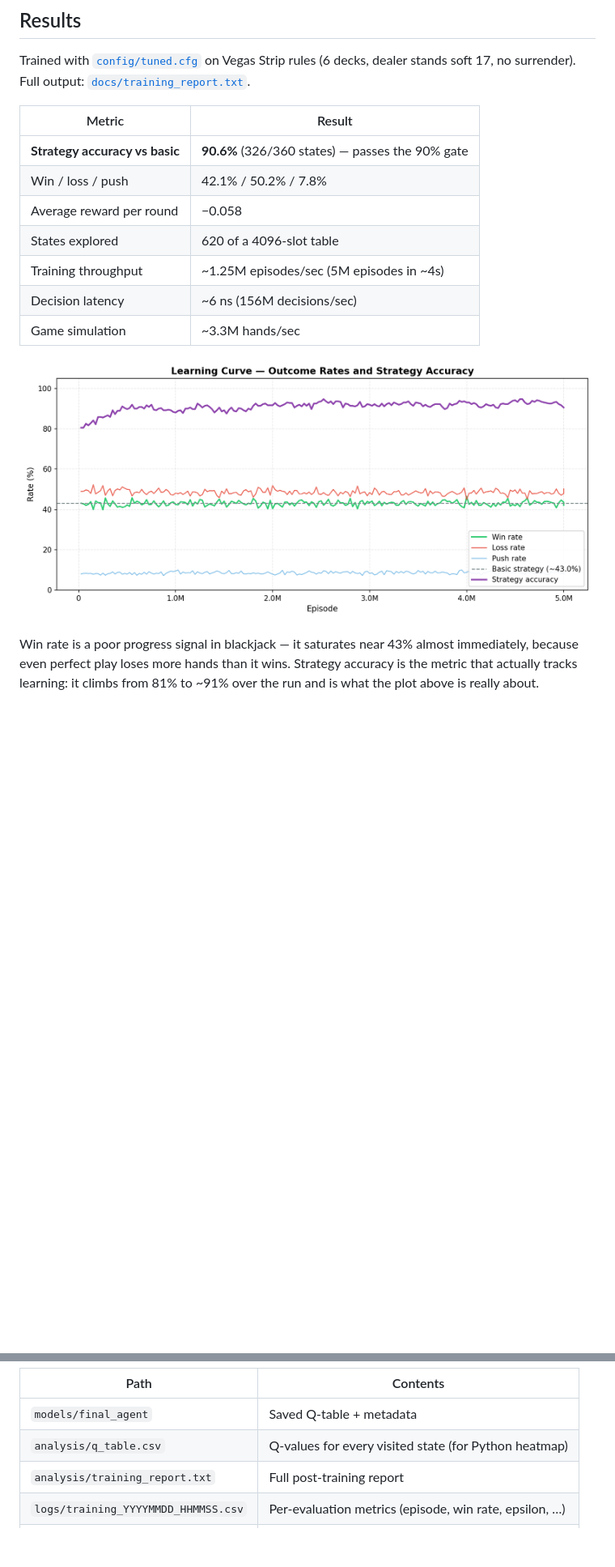
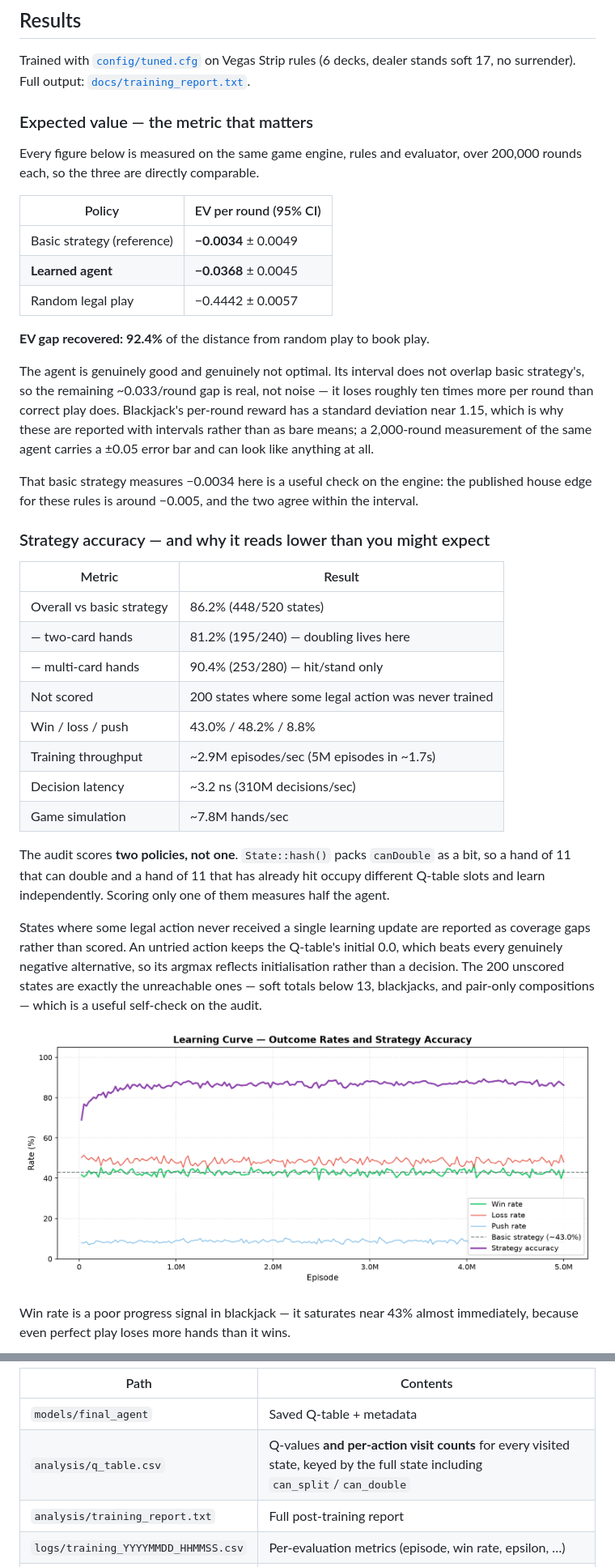
Before and after one commit to saintparish4/blackjack-ai, a Markdown page: README.md, 2 parts joined by grey strips. Shown at 81% size. Drawn GitHub-style; pictures changed too: docs/images/learning_curve.png; blank space fills up the shorter version.

```diff
--- a/README.md
+++ b/README.md
@@ -31,23 +31,57 @@ policy audit, and Python visualisation scripts.
 Trained with [`config/tuned.cfg`](config/tuned.cfg) on Vegas Strip rules (6 decks, dealer stands
 soft 17, no surrender). Full output: [`docs/training_report.txt`](docs/training_report.txt).
 
+### Expected value — the metric that matters
+
+Every figure below is measured on the same game engine, rules and evaluator, over 200,000 rounds
+each, so the three are directly comparable.
+
+| Policy | EV per round (95% CI) |
+|--------|----------------------|
+| Basic strategy (reference) | **−0.0034** ± 0.0049 |
+| **Learned agent** | **−0.0368** ± 0.0045 |
+| Random legal play | −0.4442 ± 0.0057 |
+
+**EV gap recovered: 92.4%** of the distance from random play to book play.
+
+The agent is genuinely good and genuinely not optimal. Its interval does not overlap basic
+strategy's, so the remaining ~0.033/round gap is real, not noise — it loses roughly ten times more
+per round than correct play does. Blackjack's per-round reward has a standard deviation near 1.15,
+which is why these are reported with intervals rather than as bare means; a 2,000-round measurement
+of the same agent carries a ±0.05 error bar and can look like anything at all.
+
+That basic strategy measures −0.0034 here is a useful check on the engine: the published house edge
+for these rules is around −0.005, and the two agree within the interval.
+
+### Strategy accuracy — and why it reads lower than you might expect
+
 | Metric | Result |
 |--------|--------|
-| **Strategy accuracy vs basic** | **90.6%** (326/360 states) — passes the 90% gate |
-| Win / loss / push | 42.1% / 50.2% / 7.8% |
-| Average reward per round | −0.058 |
-| States explored | 620 of a 4096-slot table |
-| Training throughput | ~1.25M episodes/sec (5M episodes in ~4s) |
-| Decision latency | ~6 ns (156M decisions/sec) |
-| Game simulation | ~3.3M hands/sec |
+| Overall vs basic strategy | 86.2% (448/520 states) |
+| — two-card hands | 81.2% (195/240) — doubling lives here |
+| — multi-card hands | 90.4% (253/280) — hit/stand only |
+| Not scored | 200 states where some legal action was never trained |
+| Win / loss / push | 43.0% / 48.2% / 8.8% |
+| Training throughput | ~2.9M episodes/sec (5M episodes in ~1.7s) |
+| Decision latency | ~3.2 ns (310M decisions/sec) |
+| Game simulation | ~7.8M hands/sec |
+
+The audit scores **two policies, not one**. `State::hash()` packs `canDouble` as a bit, so a hand of
+11 that can double and a hand of 11 that has already hit occupy different Q-table slots and learn
+independently. Scoring only one of them measures half the agent.
+
+States where some legal action never received a single learning update are reported as coverage gaps
+rather than scored. An untried action keeps the Q-table's initial 0.0, which beats every genuinely
+negative alternative, so its argmax reflects initialisation rather than a decision. The 200 unscored
+states are exactly the unreachable ones — soft totals below 13, blackjacks, and pair-only
+compositions — which is a useful self-check on the audit.
 
 <p align="center">
   <img src="docs/images/learning_curve.png" alt="Learning curve: outcome rates and strategy accuracy over 5M episodes" width="850">
 </p>
 
 Win rate is a poor progress signal in blackjack — it saturates near 43% almost immediately, because
-even perfect play loses more hands than it wins. Strategy accuracy is the metric that actually
-tracks learning: it climbs from 81% to ~91% over the run and is what the plot above is really about.
+even perfect play loses more hands than it wins.
 
 <p align="center">
   <img src="docs/images/q_heatmap.png" alt="Q-value heatmap over hard totals" width="720">
@@ -134,7 +194,7 @@ Training artifacts land in the working directory:
 | Path | Contents |
 |------|----------|
 | `models/final_agent` | Saved Q-table + metadata |
-| `analysis/q_table.csv` | Q-values for every visited state (for Python heatmap) |
+| `analysis/q_table.csv` | Q-values **and per-action visit counts** for every visited state, keyed by the full state including `can_split`/`can_double` |
 | `analysis/training_report.txt` | Full post-training report |
 | `logs/training_YYYYMMDD_HHMMSS.csv` | Per-evaluation metrics (episode, win rate, epsilon, …) |
 | `checkpoints/` | Periodic agent snapshots |
```
Also changed, not shown: other parts of README.md (+71 -31 lines), docs/images/epsilon_decay.png, docs/images/q_heatmap.png, docs/images/reward_curve.png, docs/images/state_coverage.png, 2 other files.
